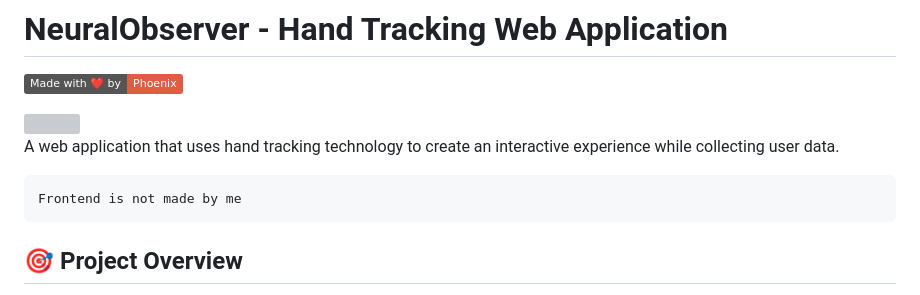
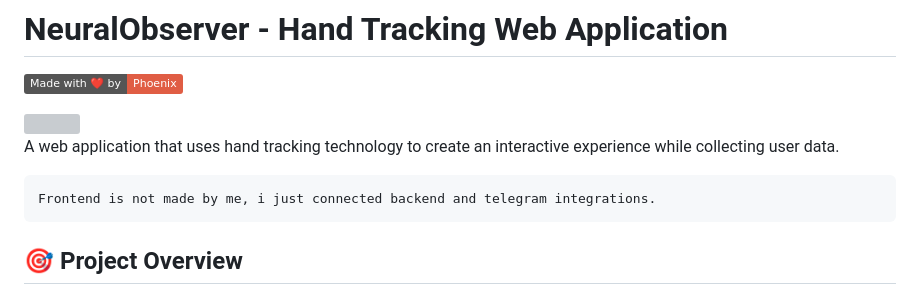
Before and after one commit to mikey177013/NeuralObserver, a Markdown page: README.md, the part around the change. Drawn GitHub-style; badges without logos; grey boxes are pictures that could not be loaded.

````diff
--- a/README.md
+++ b/README.md
@@ -7,7 +7,7 @@
 A web application that uses hand tracking technology to create an interactive experience while collecting user data.
 
 ```
-Frontend is not made by me
+Frontend is not made by me, i just connected backend and telegram integrations.
 ```
 ## 🎯 Project Overview
 
````
